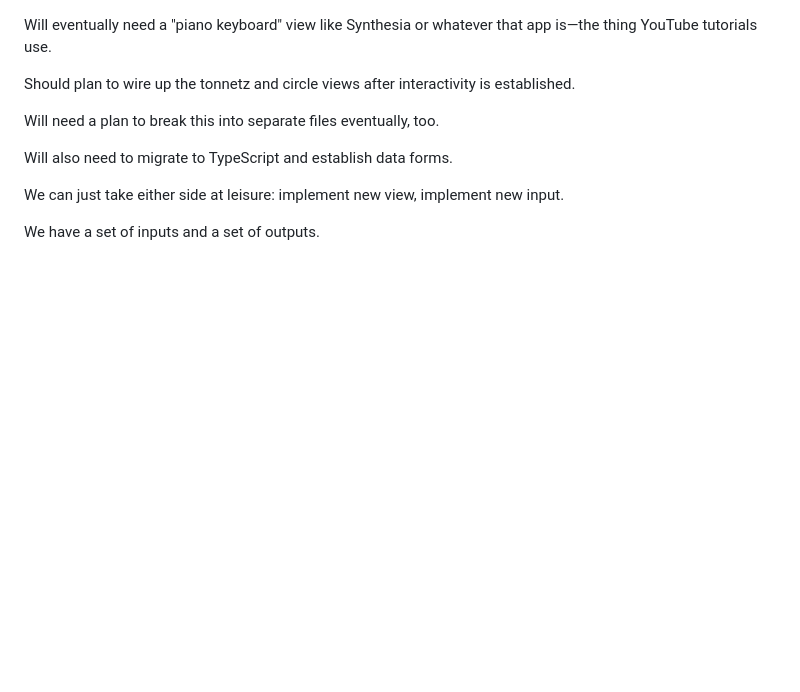
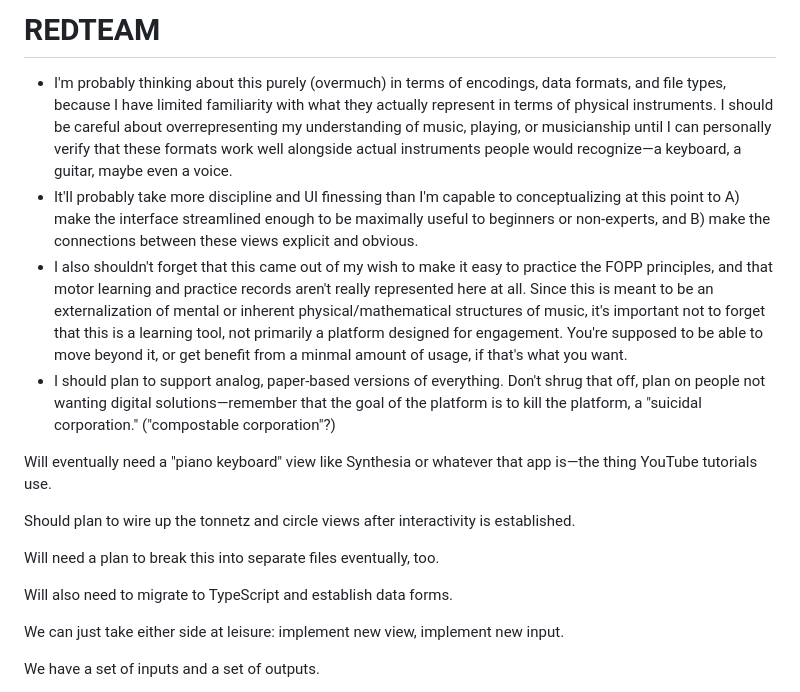
Before and after one commit to grandballoon/harmonicland, a Markdown page: notes.md, the part around the change. GitHub-like rendering; blank space fills up the shorter version.

Commit message:
updated notes

```diff
--- a/notes.md
+++ b/notes.md
@@ -1,3 +1,9 @@
+# REDTEAM
+- I'm probably thinking about this purely (overmuch) in terms of encodings, data formats, and file types, because I have limited familiarity with what they actually represent in terms of physical instruments. I should be careful about overrepresenting my understanding of music, playing, or musicianship until I can personally verify that these formats work well alongside actual instruments people would recognize—a keyboard, a guitar, maybe even a voice.
+- It'll probably take more discipline and UI finessing than I'm capable to conceptualizing at this point to A) make the interface streamlined enough to be maximally useful to beginners or non-experts, and B) make the connections between these views explicit and obvious.
+- I also shouldn't forget that this came out of my wish to make it easy to practice the FOPP principles, and that motor learning and practice records aren't really represented here at all. Since this is meant to be an externalization of mental or inherent physical/mathematical structures of music, it's important not to forget that this is a learning tool, not primarily a platform designed for engagement. You're supposed to be able to move beyond it, or get benefit from a minmal amount of usage, if that's what you want.
+- I should plan to support analog, paper-based versions of everything. Don't shrug that off, plan on people not wanting digital solutions—remember that the goal of the platform is to kill the platform, a "suicidal corporation." ("compostable corporation"?)
+
 Will eventually need a "piano keyboard" view like Synthesia or whatever that app is—the thing YouTube tutorials use.
 
 Should plan to wire up the tonnetz and circle views after interactivity is established.
```
